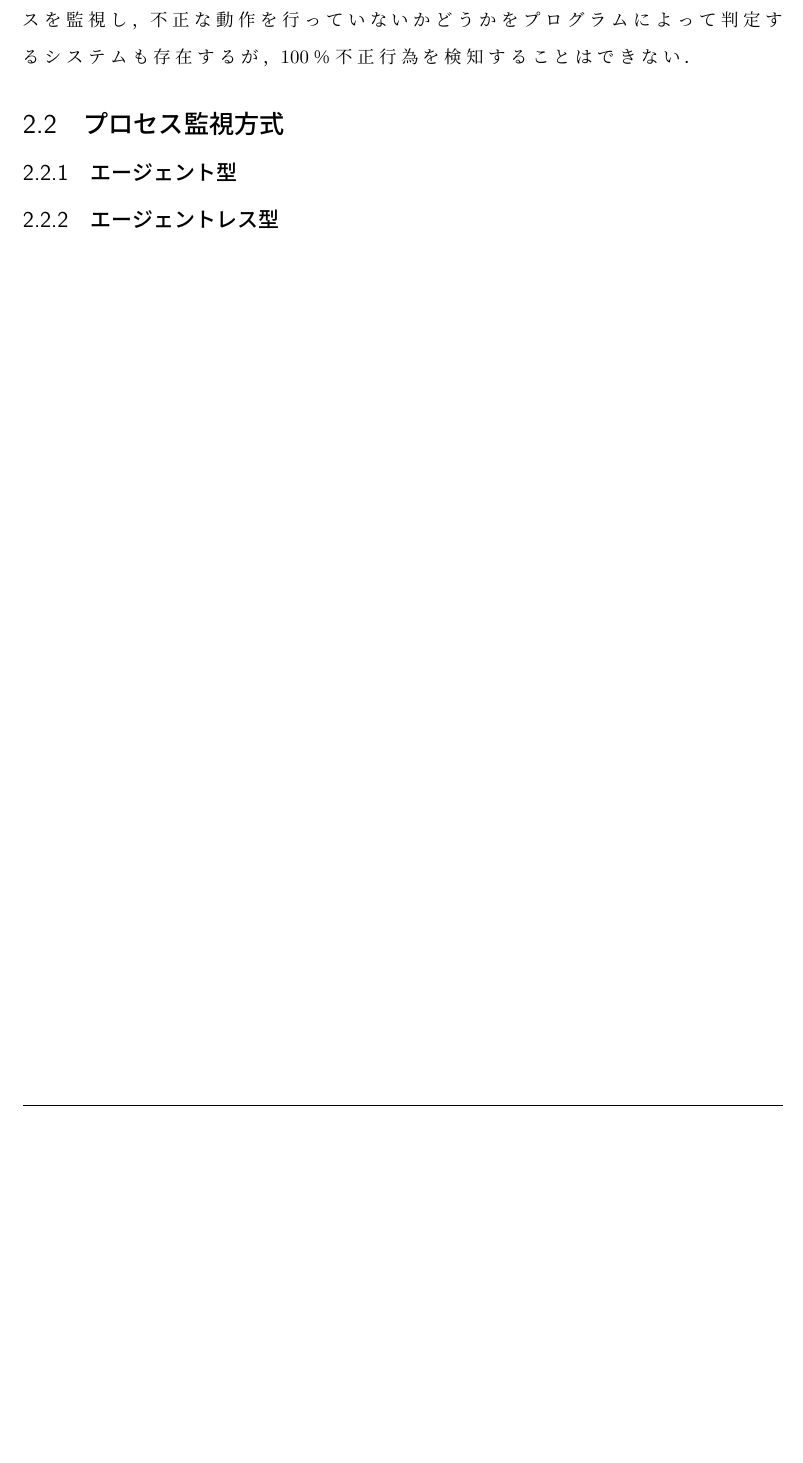
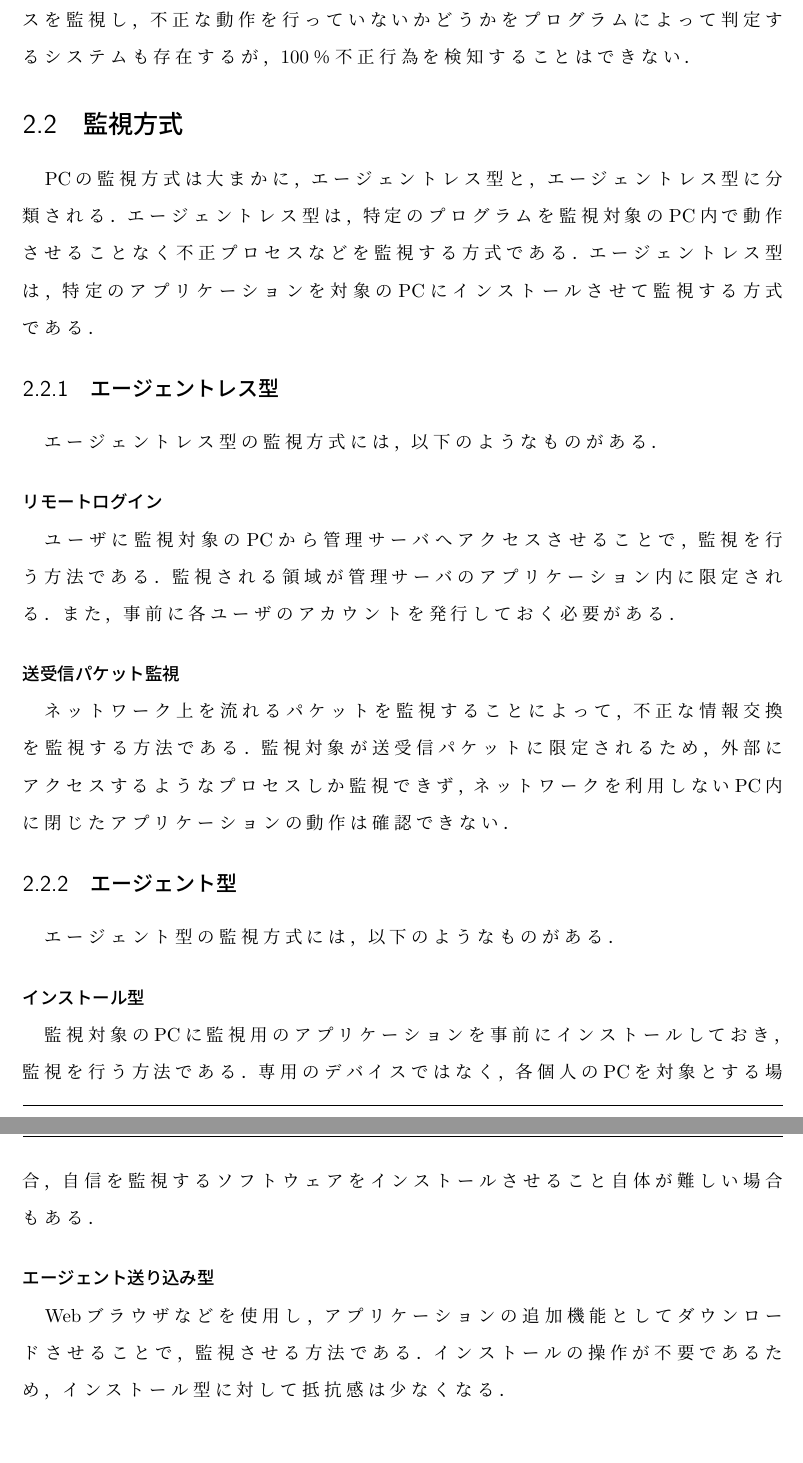
Before and after one commit to ryoueno/mitotte-latex, a LaTeX thesis (main.tex, which reads chapters/chap2.tex): part of page 10 of 19 before the commit and two parts of pages 10 and 11 of 20 after it, the two joined at a grey line, cut so that both start at the same text, the shorter picture padded with empty space. Compiled offline with pLaTeX and dvipdfmx.

Commit message:
Add 2-2.

```diff
--- a/chapters/chap2.tex
+++ b/chapters/chap2.tex
@@ -7,25 +7,46 @@
 ここでは，現在利用されている監視システムの例と，問題点について述べる．
 
 \subsection{監視システムの例}
-PCを利用したユーザの行動を監視する場面の一例として，オンライン試験が挙げられる．インターネットの普及により，
-紙媒体による試験からPCによるオンライン試験へと移行が進んでいる．オンライン試験は，試験監督の監視下にあるPCを用いて，
-不正行為が検出可能な状況で行われる必要がある．そのため，受験者のPCに公正さを保つためのアプリケーションを導入することにより，
-オンライン試験が実現されている．
+PCを利用したユーザの行動を監視する場面の一例として，オンライン試験が挙げられる．
+インターネットの普及により，紙媒体による試験からPCによるオンライン試験へと移行が進んでいる．
+オンライン試験は，試験監督の監視下にあるPCを用いて，不正行為が検出可能な状況で行われる必要がある．
+そのため，受験者のPCに公正さを保つためのアプリケーションを導入することにより，オンライン試験が実現されている．
 
 オンライン試験で利用されるアプリケーションでは，受験者の動作検出や回答状況の確認などを行うことができる．
 受験者をリアルタイムで監視しておくことにより，公正に試験を受けているという証明を行う．
 
 \subsection{監視システムの問題点}
 現状の監視システムにおいては，自動化が不十分であり，システム自体が監視対象とコンピュータのみで完結させることはできていない．
-先ほどの例では，不正行為を検知を監督者が目視で行うことになっている．PC自体のプロセスを監視し，不正な動作を行っていないかどうかを
-プログラムによって判定するシステムも存在するが，100％不正行為を検知することはできない．
+先ほどの例では，不正行為を検知を監督者が目視で行うことになっている．
+PC自体のプロセスを監視し，不正な動作を行っていないかどうかをプログラムによって判定するシステムも存在するが，100％不正行為を検知することはできない．
 
-\section{プロセス監視方式}
+\section{監視方式}
+PCの監視方式は大まかに，エージェントレス型と，エージェントレス型に分類される．
+エージェントレス型は，特定のプログラムを監視対象のPC内で動作させることなく不正プロセスなどを監視する方式である．
+エージェントレス型は，特定のアプリケーションを対象のPCにインストールさせて監視する方式である．
+
+\subsection{エージェントレス型}
+エージェントレス型の監視方式には，以下のようなものがある．
+
+\subsubsection{リモートログイン}
+ユーザに監視対象のPCから管理サーバへアクセスさせることで，監視を行う方法である．
+監視される領域が管理サーバのアプリケーション内に限定される．
+また，事前に各ユーザのアカウントを発行しておく必要がある．
+
+\subsubsection{送受信パケット監視}
+ネットワーク上を流れるパケットを監視することによって，不正な情報交換を監視する方法である．
+監視対象が送受信パケットに限定されるため，外部にアクセスするようなプロセスしか監視できず，ネットワークを利用しないPC内に閉じたアプリケーションの動作は確認できない．
 
 \subsection{エージェント型}
+エージェント型の監視方式には，以下のようなものがある．
 
-\subsection{エージェントレス型}
+\subsubsection{インストール型}
+監視対象のPCに監視用のアプリケーションを事前にインストールしておき，監視を行う方法である．
+専用のデバイスではなく，各個人のPCを対象とする場合，自信を監視するソフトウェアをインストールさせること自体が難しい場合もある．
 
+\subsubsection{エージェント送り込み型}
+Webブラウザなどを使用し，アプリケーションの追加機能としてダウンロードさせることで，監視させる方法である．
+インストールの操作が不要であるため，インストール型に対して抵抗感は少なくなる．
 
 %以降削除すること
 \input{format}
```
